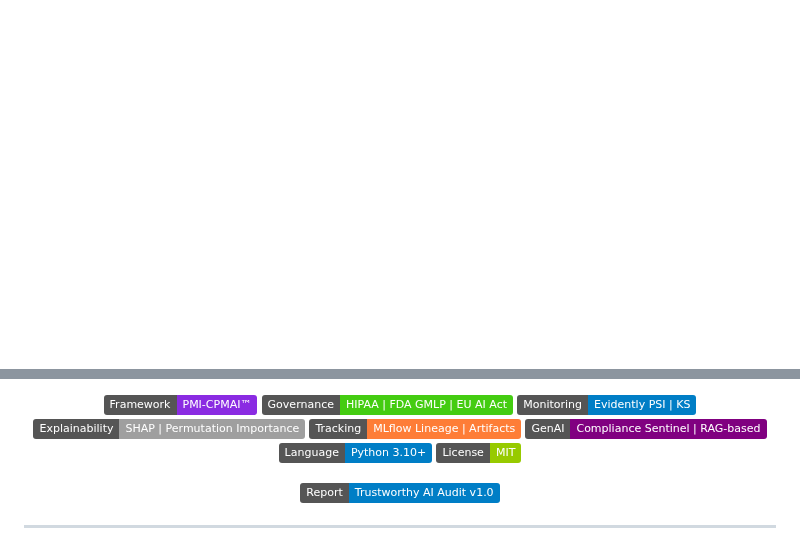
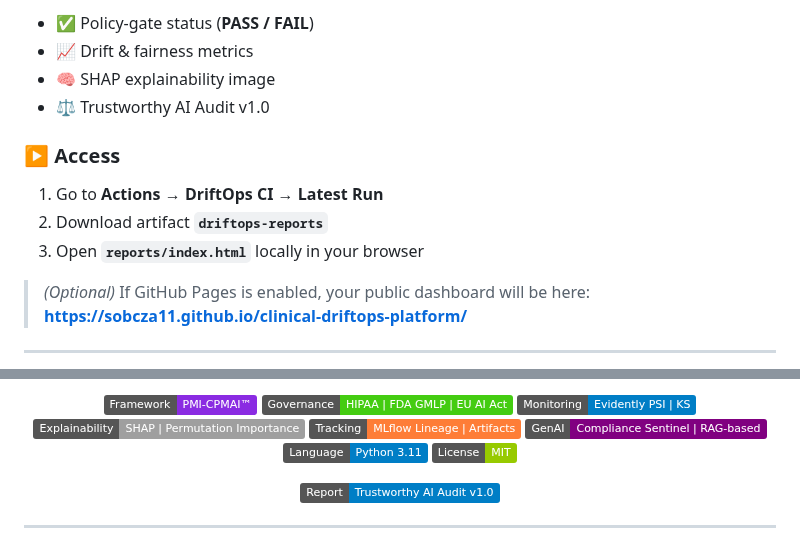
Before and after one commit to sobcza11/clinical-driftops-platform, a Markdown page: README.md, 2 parts joined by grey strips. Drawn GitHub-style; badges without logos; blank space fills up the shorter version.

Commit message:
docs: finalize top badges and 'Open the Dashboard' section

```diff
--- a/README.md
+++ b/README.md
@@ -14,0 +30,15 @@
+- ✅ Policy-gate status (**PASS / FAIL**)
+- 📈 Drift & fairness metrics
+- 🧠 SHAP explainability image
+- ⚖️ Trustworthy AI Audit v1.0
+
+### ▶️ Access
+1. Go to **Actions → DriftOps CI → Latest Run**
+2. Download artifact **`driftops-reports`**
+3. Open **`reports/index.html`** locally in your browser
+
+> *(Optional)* If GitHub Pages is enabled, your public dashboard will be here:
+> **https://sobcza11.github.io/clinical-driftops-platform/**
+
+---
+
@@ -19,7 +50,7 @@
   <img src="https://img.shields.io/badge/Explainability-SHAP%20%7C%20Permutation%20Importance-lightgrey" />
   <img src="https://img.shields.io/badge/Tracking-MLflow%20Lineage%20%7C%20Artifacts-orange" />
   <img src="https://img.shields.io/badge/GenAI-Compliance%20Sentinel%20%7C%20RAG--based-purple" />
-  <img src="https://img.shields.io/badge/Language-Python%203.10+-blue" />
+  <img src="https://img.shields.io/badge/Language-Python%203.11-blue" />
   <img src="https://img.shields.io/badge/License-MIT-green.svg" />
 </p>
 
```
Also changed, not shown: other parts of README.md (+17 -1 lines).
